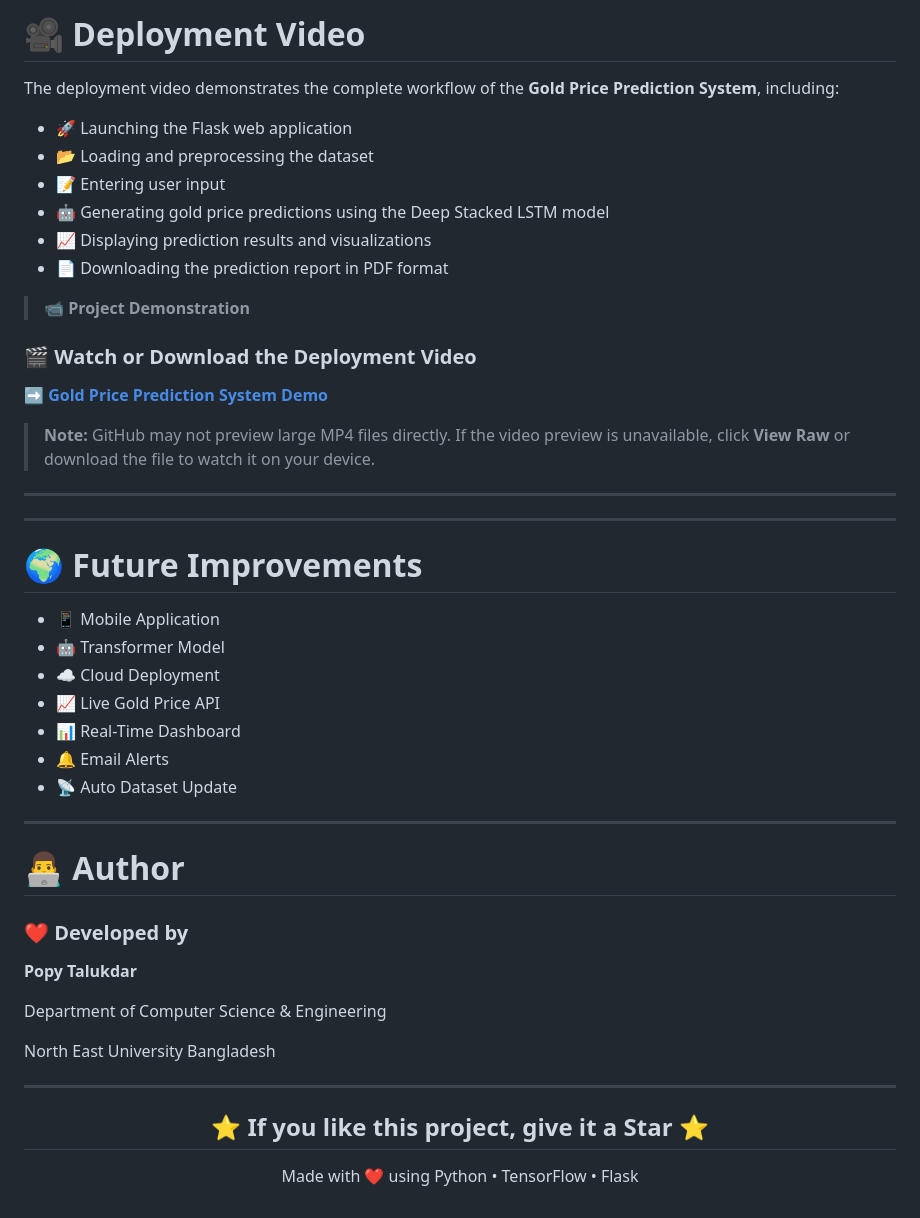
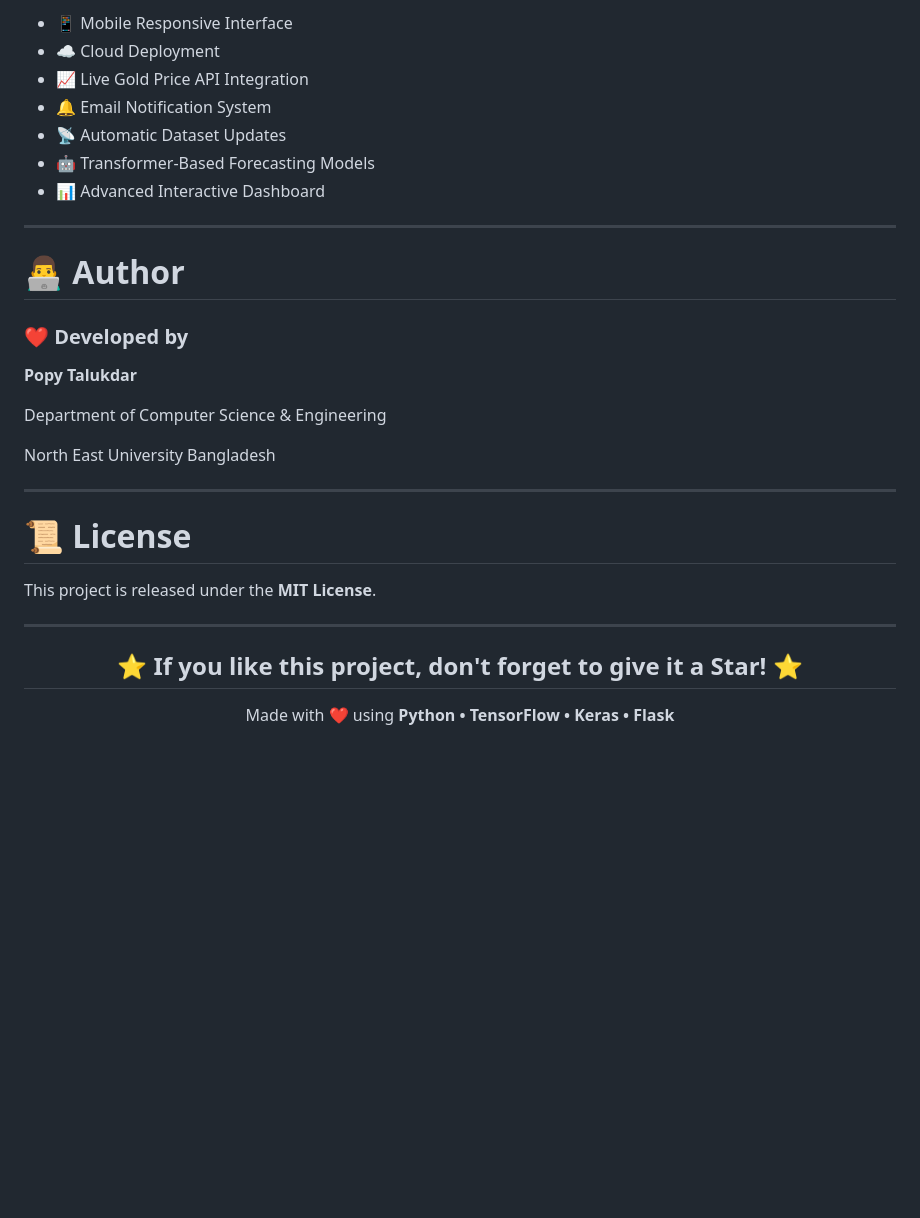
Before and after one commit to popyta/gold-price-prediction-lstm, a Markdown page: README.md, the part around one of its changes. Drawn GitHub-style; blank space fills up the shorter version.

```diff
--- a/README.md
+++ b/README.md
@@ -177,35 +243,11 @@ This repository contains all the required resources for the **Gold Price Predict
 
-# 🎥 Deployment Video
-
-The deployment video demonstrates the complete workflow of the **Gold Price Prediction System**, including:
-
-- 🚀 Launching the Flask web application
-- 📂 Loading and preprocessing the dataset
-- 📝 Entering user input
-- 🤖 Generating gold price predictions using the Deep Stacked LSTM model
-- 📈 Displaying prediction results and visualizations
-- 📄 Downloading the prediction report in PDF format
-
-> 📹 **Project Demonstration**
-
-### 🎬 Watch or Download the Deployment Video
-
-➡️ **[Gold Price Prediction System Demo](./Demo/Gold%20Price%20Prediction%20Using%20Deep%20Learning.mp4)**
-
-> **Note:** GitHub may not preview large MP4 files directly. If the video preview is unavailable, click **View Raw** or download the file to watch it on your device.
-
----
----
-
-# 🌍 Future Improvements
-
-- 📱 Mobile Application
-- 🤖 Transformer Model
+- 📱 Mobile Responsive Interface
 - ☁ Cloud Deployment
-- 📈 Live Gold Price API
-- 📊 Real-Time Dashboard
-- 🔔 Email Alerts
-- 📡 Auto Dataset Update
+- 📈 Live Gold Price API Integration
+- 🔔 Email Notification System
+- 📡 Automatic Dataset Updates
+- 🤖 Transformer-Based Forecasting Models
+- 📊 Advanced Interactive Dashboard
 
 ---
 
@@ -221,10 +263,16 @@ North East University Bangladesh
 
 ---
 
+# 📜 License
+
+This project is released under the **MIT License**.
+
+---
+
 <div align="center">
 
-## ⭐ If you like this project, give it a Star ⭐
+## ⭐ If you like this project, don't forget to give it a Star! ⭐
 
-Made with ❤️ using Python • TensorFlow • Flask
+Made with ❤️ using **Python • TensorFlow • Keras • Flask**
 
 </div>
```
Also changed, not shown: other parts of README.md (+119 -53 lines).
